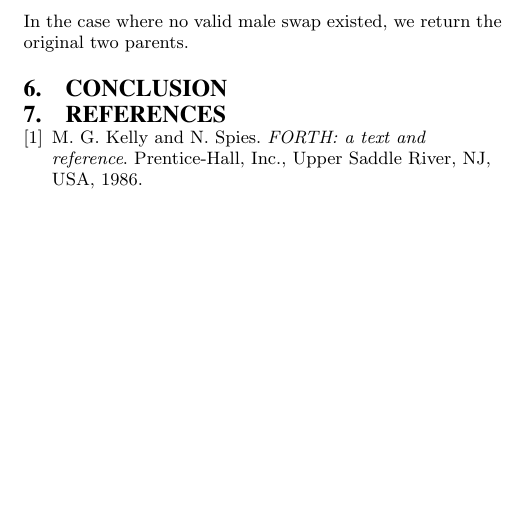
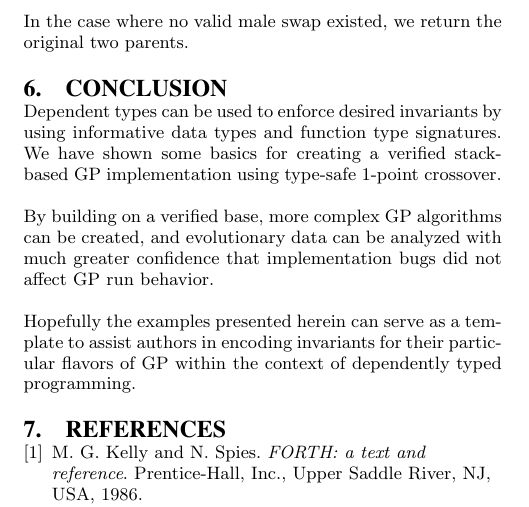
Before and after one commit to larrytheliquid/aaip11, a LaTeX paper (gecco11.tex): part of page 7 of 7, cut so that both start at the same text, the shorter picture padded with empty space. Compiled offline with pdfLaTeX.

Commit message:
conclusion

```diff
--- a/gecco11.tex
+++ b/gecco11.tex
@@ -749,6 +749,19 @@ two parents.
 
 \section{Conclusion}
 
+Dependent types can be used to enforce desired invariants by using
+informative data types and function type signatures. We have shown
+some basics for creating a verified stack-based GP implementation
+using type-safe 1-point crossover.
+
+By building on a verified base, more complex GP algorithms can be
+created, and evolutionary data can be analyzed with much greater
+confidence that implementation bugs did not affect GP run behavior.
+
+Hopefully the examples presented herein can serve as a template to
+assist authors in encoding invariants for their particular flavors of
+GP within the context of dependently typed programming.
+
 \bibliographystyle{abbrv}
 \bibliography{gecco11}
 
```
